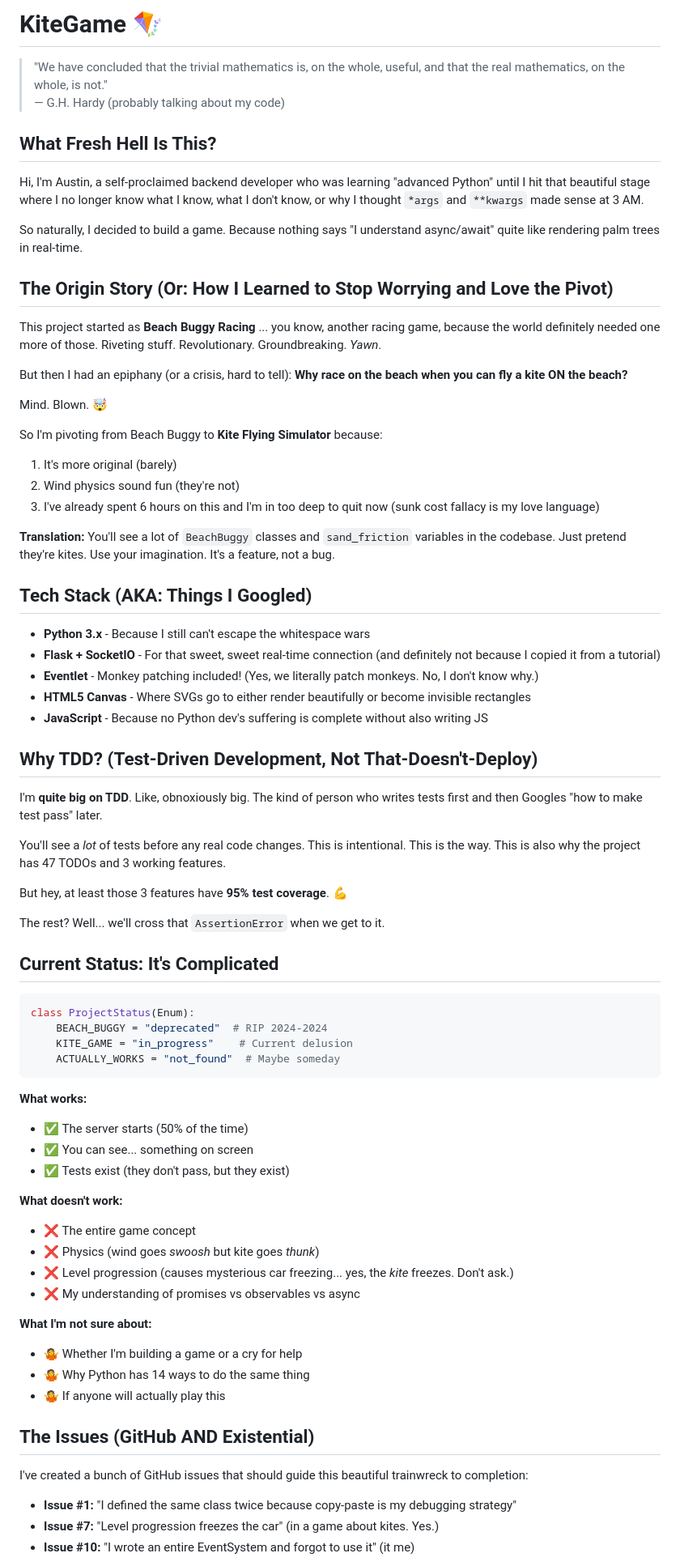
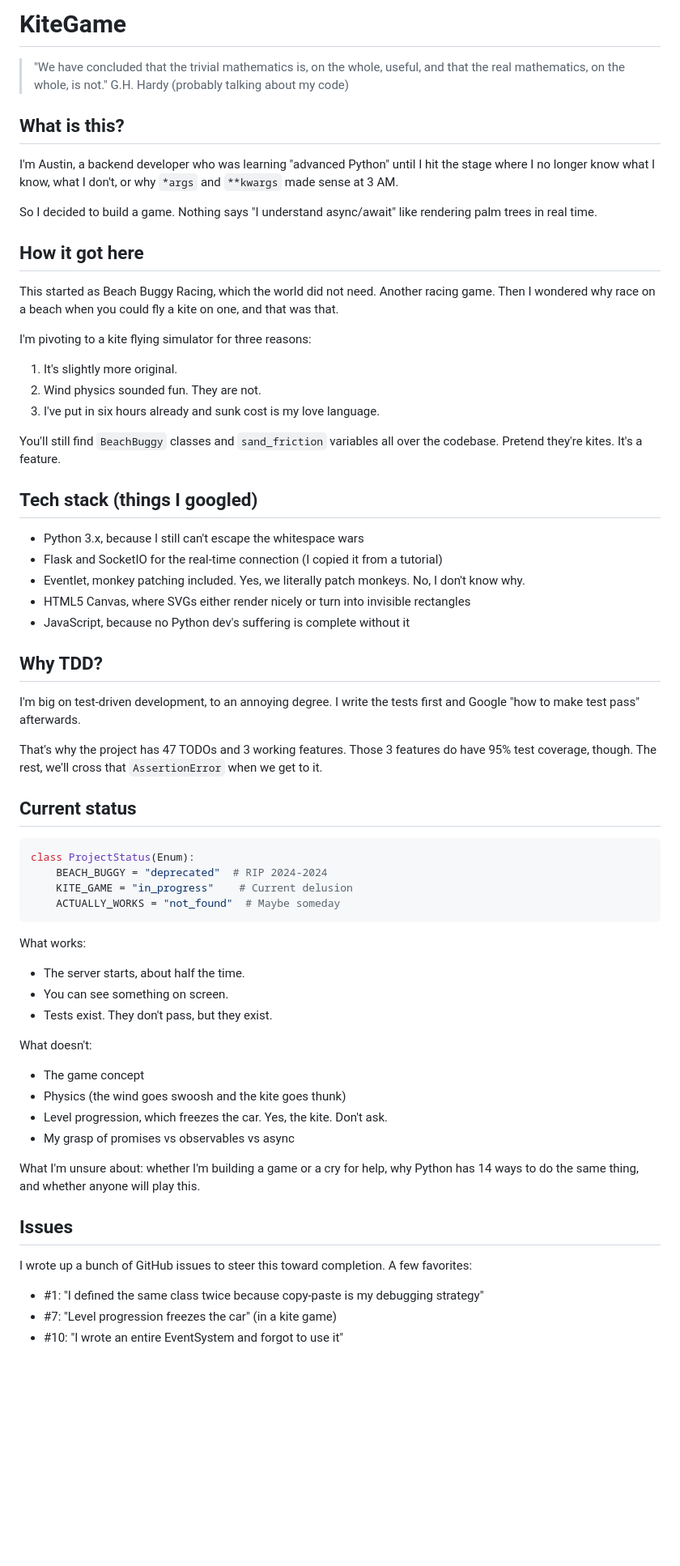
Before and after one commit to aueskinj/KiteGame, a Markdown page: README.md, the part around one of its changes. Shown at 81% size. GitHub-like rendering; blank space fills up the shorter version.

````diff
--- a/README.md
+++ b/README.md
@@ -1,48 +1,40 @@
-# KiteGame 🪁
+# KiteGame
 
 > "We have concluded that the trivial mathematics is, on the whole, useful, and that the real mathematics, on the whole, is not."
-> — G.H. Hardy (probably talking about my code)
+> G.H. Hardy (probably talking about my code)
 
-## What Fresh Hell Is This?
+## What is this?
 
-Hi, I'm Austin, a self-proclaimed backend developer who was learning "advanced Python" until I hit that beautiful stage where I no longer know what I know, what I don't know, or why I thought `*args` and `**kwargs` made sense at 3 AM.
+I'm Austin, a backend developer who was learning "advanced Python" until I hit the stage where I no longer know what I know, what I don't, or why `*args` and `**kwargs` made sense at 3 AM.
 
-So naturally, I decided to build a game. Because nothing says "I understand async/await" quite like rendering palm trees in real-time.
+So I decided to build a game. Nothing says "I understand async/await" like rendering palm trees in real time.
 
-## The Origin Story (Or: How I Learned to Stop Worrying and Love the Pivot)
+## How it got here
 
-This project started as **Beach Buggy Racing** ... you know, another racing game, because the world definitely needed one more of those. Riveting stuff. Revolutionary. Groundbreaking. *Yawn*.
+This started as Beach Buggy Racing, which the world did not need. Another racing game. Then I wondered why race on a beach when you could fly a kite on one, and that was that.
 
-But then I had an epiphany (or a crisis, hard to tell): **Why race on the beach when you can fly a kite ON the beach?**
+I'm pivoting to a kite flying simulator for three reasons:
+1. It's slightly more original.
+2. Wind physics sounded fun. They are not.
+3. I've put in six hours already and sunk cost is my love language.
 
-Mind. Blown. 🤯
+You'll still find `BeachBuggy` classes and `sand_friction` variables all over the codebase. Pretend they're kites. It's a feature.
 
-So I'm pivoting from Beach Buggy to **Kite Flying Simulator** because:
-1. It's more original (barely)
-2. Wind physics sound fun (they're not)
-3. I've already spent 6 hours on this and I'm in too deep to quit now (sunk cost fallacy is my love language)
+## Tech stack (things I googled)
 
-**Translation:** You'll see a lot of `BeachBuggy` classes and `sand_friction` variables in the codebase. Just pretend they're kites. Use your imagination. It's a feature, not a bug.
+- Python 3.x, because I still can't escape the whitespace wars
+- Flask and SocketIO for the real-time connection (I copied it from a tutorial)
+- Eventlet, monkey patching included. Yes, we literally patch monkeys. No, I don't know why.
+- HTML5 Canvas, where SVGs either render nicely or turn into invisible rectangles
+- JavaScript, because no Python dev's suffering is complete without it
 
-## Tech Stack (AKA: Things I Googled)
+## Why TDD?
 
-- **Python 3.x** - Because I still can't escape the whitespace wars
-- **Flask + SocketIO** - For that sweet, sweet real-time connection (and definitely not because I copied it from a tutorial)
-- **Eventlet** - Monkey patching included! (Yes, we literally patch monkeys. No, I don't know why.)
-- **HTML5 Canvas** - Where SVGs go to either render beautifully or become invisible rectangles
-- **JavaScript** - Because no Python dev's suffering is complete without also writing JS
+I'm big on test-driven development, to an annoying degree. I write the tests first and Google "how to make test pass" afterwards.
 
-## Why TDD? (Test-Driven Development, Not That-Doesn't-Deploy)
+That's why the project has 47 TODOs and 3 working features. Those 3 features do have 95% test coverage, though. The rest, we'll cross that `AssertionError` when we get to it.
 
-I'm **quite big on TDD**. Like, obnoxiously big. The kind of person who writes tests first and then Googles "how to make test pass" later.
-
-You'll see a *lot* of tests before any real code changes. This is intentional. This is the way. This is also why the project has 47 TODOs and 3 working features.
-
-But hey, at least those 3 features have **95% test coverage**. 💪
-
-The rest? Well... we'll cross that `AssertionError` when we get to it.
-
-## Current Status: It's Complicated
+## Current status
 
 ```python
 class ProjectStatus(Enum):
@@ -51,27 +43,24 @@ class ProjectStatus(Enum):
     ACTUALLY_WORKS = "not_found"  # Maybe someday
 ```
 
-**What works:**
-- ✅ The server starts (50% of the time)
-- ✅ You can see... something on screen
-- ✅ Tests exist (they don't pass, but they exist)
+What works:
+- The server starts, about half the time.
+- You can see something on screen.
+- Tests exist. They don't pass, but they exist.
 
-**What doesn't work:**
-- ❌ The entire game concept
-- ❌ Physics (wind goes *swoosh* but kite goes *thunk*)
-- ❌ Level progression (causes mysterious car freezing... yes, the *kite* freezes. Don't ask.)
-- ❌ My understanding of promises vs observables vs async
+What doesn't:
+- The game concept
+- Physics (the wind goes swoosh and the kite goes thunk)
+- Level progression, which freezes the car. Yes, the kite. Don't ask.
+- My grasp of promises vs observables vs async
 
-**What I'm not sure about:**
-- 🤷 Whether I'm building a game or a cry for help
-- 🤷 Why Python has 14 ways to do the same thing
-- 🤷 If anyone will actually play this
+What I'm unsure about: whether I'm building a game or a cry for help, why Python has 14 ways to do the same thing, and whether anyone will play this.
 
-## The Issues (GitHub AND Existential)
+## Issues
 
-I've created a bunch of GitHub issues that should guide this beautiful trainwreck to completion:
+I wrote up a bunch of GitHub issues to steer this toward completion. A few favorites:
 
-- **Issue #1:** "I defined the same class twice because copy-paste is my debugging strategy"
-- **Issue #7:** "Level progression freezes the car" (in a game about kites. Yes.)
-- **Issue #10:** "I wrote an entire EventSystem and forgot to use it" (it me)
+- #1: "I defined the same class twice because copy-paste is my debugging strategy"
+- #7: "Level progression freezes the car" (in a kite game)
+- #10: "I wrote an entire EventSystem and forgot to use it"
 
````
Also changed, not shown: other parts of README.md (+45 -74 lines).
